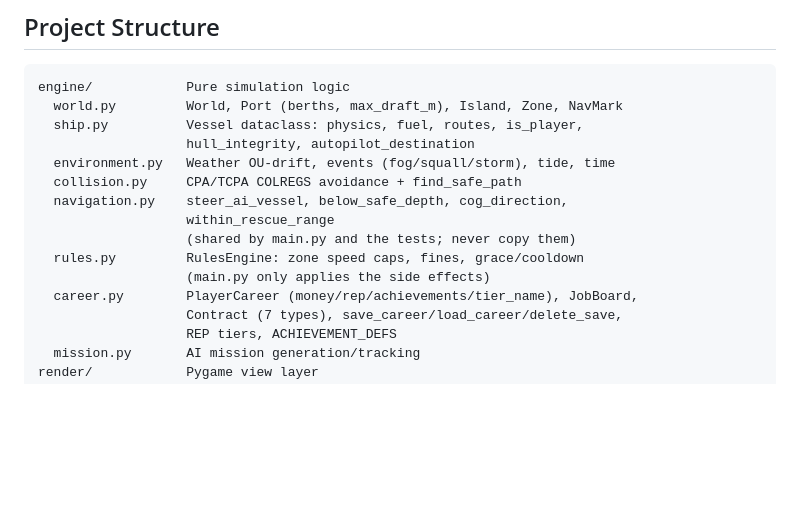
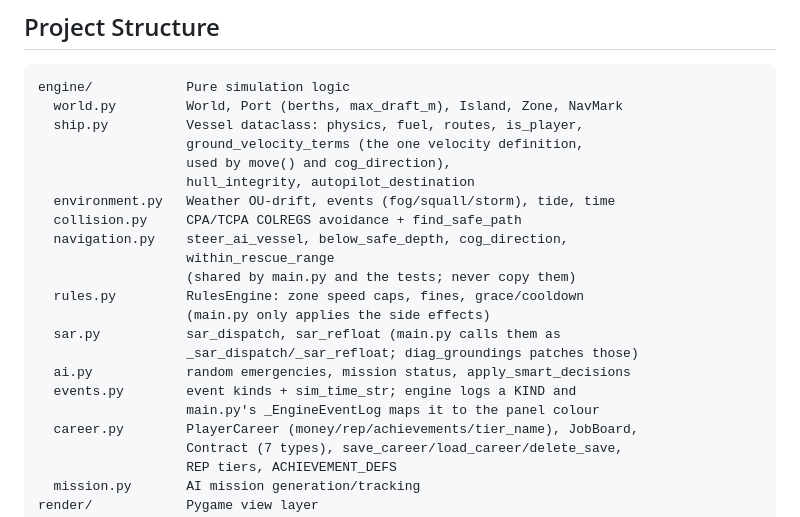
Before and after one commit to VelaWind/vela-sea, a Markdown page: CLAUDE.md, the part around the change. GitHub-like rendering; blank space fills up the shorter version.

```diff
--- a/CLAUDE.md
+++ b/CLAUDE.md
@@ -26,6 +26,8 @@ with COLREGS collision avoidance, dynamic weather, tides, and SAR rescue.
 engine/            Pure simulation logic
   world.py         World, Port (berths, max_draft_m), Island, Zone, NavMark
   ship.py          Vessel dataclass: physics, fuel, routes, is_player,
+                   ground_velocity_terms (the one velocity definition,
+                   used by move() and cog_direction),
                    hull_integrity, autopilot_destination
   environment.py   Weather OU-drift, events (fog/squall/storm), tide, time
   collision.py     CPA/TCPA COLREGS avoidance + find_safe_path
@@ -34,6 +36,11 @@ engine/            Pure simulation logic
                    (shared by main.py and the tests; never copy them)
   rules.py         RulesEngine: zone speed caps, fines, grace/cooldown
                    (main.py only applies the side effects)
+  sar.py           sar_dispatch, sar_refloat (main.py calls them as
+                   _sar_dispatch/_sar_refloat; diag_groundings patches those)
+  ai.py            random emergencies, mission status, apply_smart_decisions
+  events.py        event kinds + sim_time_str; engine logs a KIND and
+                   main.py's _EngineEventLog maps it to the panel colour
   career.py        PlayerCareer (money/rep/achievements/tier_name), JobBoard,
                    Contract (7 types), save_career/load_career/delete_save,
                    REP tiers, ACHIEVEMENT_DEFS
```
Also changed, not shown: KNOWN_ISSUES.md (+29 -1 lines), README.md (+9 -4 lines).
